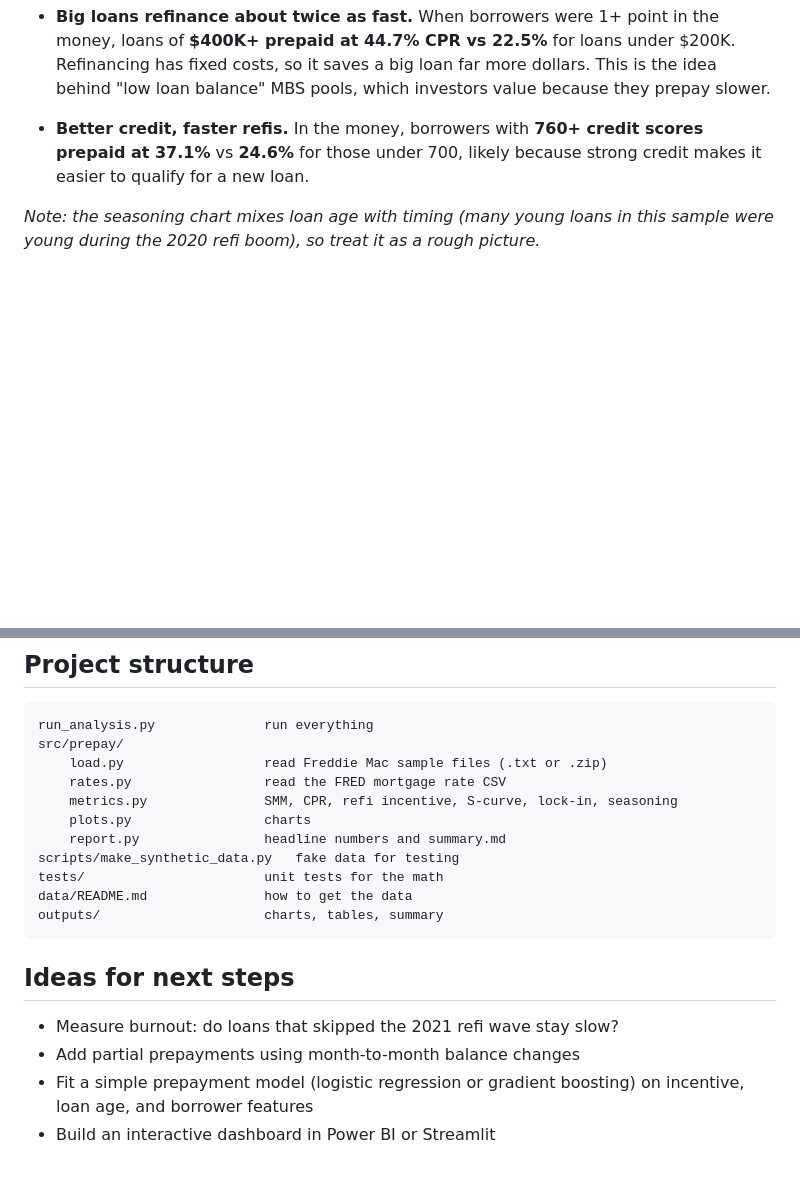
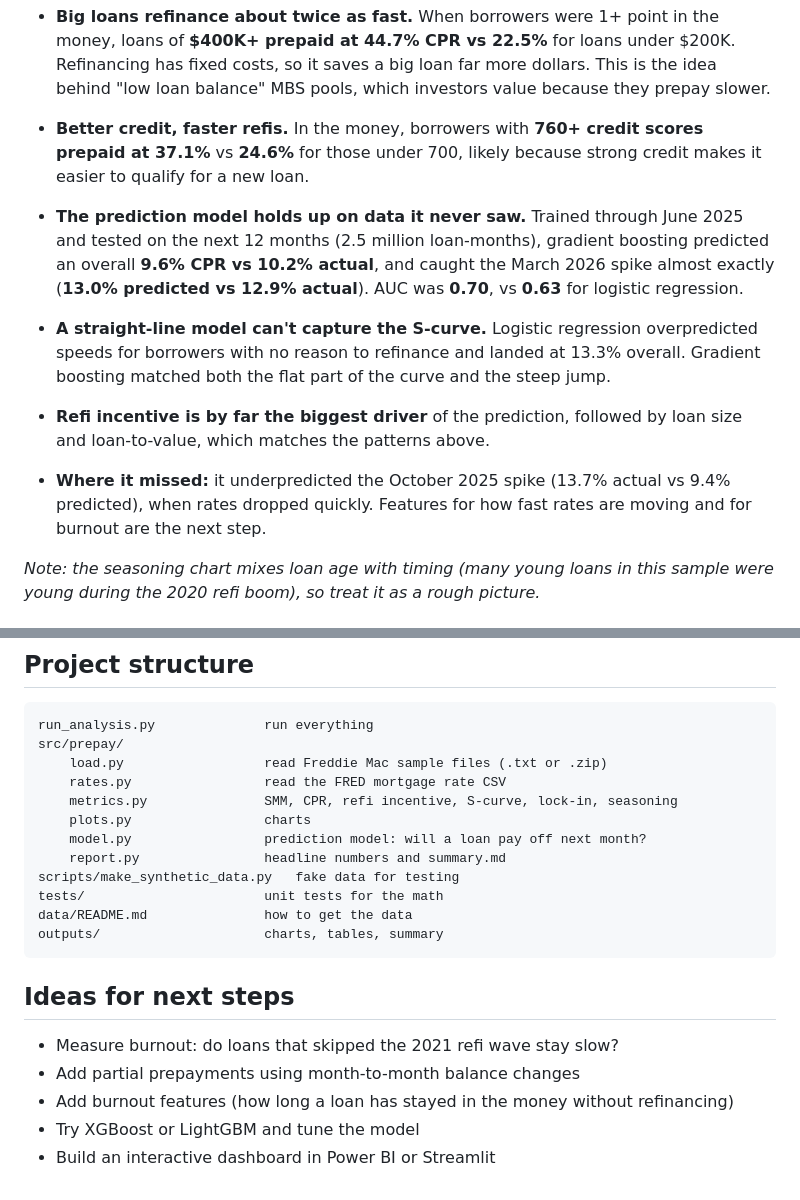
Before and after one commit to yinytan0104/mortgage-prepayment-analysis, a Markdown page: README.md, 2 parts joined by grey strips. Drawn GitHub-style; blank space fills up the shorter version.

```diff
--- a/README.md
+++ b/README.md
@@ -26,6 +26,11 @@ Based on 300,000 Freddie Mac loans made from 2019 to 2024, tracked through June
 - **Big loans refinance about twice as fast.** When borrowers were 1+ point in the money, loans of **$400K+ prepaid at 44.7% CPR vs 22.5%** for loans under $200K. Refinancing has fixed costs, so it saves a big loan far more dollars. This is the idea behind "low loan balance" MBS pools, which investors value because they prepay slower.
 - **Better credit, faster refis.** In the money, borrowers with **760+ credit scores prepaid at 37.1%** vs **24.6%** for those under 700, likely because strong credit makes it easier to qualify for a new loan.
 
+- **The prediction model holds up on data it never saw.** Trained through June 2025 and tested on the next 12 months (2.5 million loan-months), gradient boosting predicted an overall **9.6% CPR vs 10.2% actual**, and caught the March 2026 spike almost exactly (**13.0% predicted vs 12.9% actual**). AUC was **0.70**, vs **0.63** for logistic regression.
+- **A straight-line model can't capture the S-curve.** Logistic regression overpredicted speeds for borrowers with no reason to refinance and landed at 13.3% overall. Gradient boosting matched both the flat part of the curve and the steep jump.
+- **Refi incentive is by far the biggest driver** of the prediction, followed by loan size and loan-to-value, which matches the patterns above.
+- **Where it missed:** it underpredicted the October 2025 spike (13.7% actual vs 9.4% predicted), when rates dropped quickly. Features for how fast rates are moving and for burnout are the next step.
+
 *Note: the seasoning chart mixes loan age with timing (many young loans in this sample were young during the 2020 refi boom), so treat it as a rough picture.*
 
 ## Charts
@@ -99,6 +123,7 @@ src/prepay/
     rates.py                 read the FRED mortgage rate CSV
     metrics.py               SMM, CPR, refi incentive, S-curve, lock-in, seasoning
     plots.py                 charts
+    model.py                 prediction model: will a loan pay off next month?
     report.py                headline numbers and summary.md
 scripts/make_synthetic_data.py   fake data for testing
 tests/                       unit tests for the math
@@ -110,5 +135,6 @@ outputs/                     charts, tables, summary
 
 - Measure burnout: do loans that skipped the 2021 refi wave stay slow?
 - Add partial prepayments using month-to-month balance changes
-- Fit a simple prepayment model (logistic regression or gradient boosting) on incentive, loan age, and borrower features
+- Add burnout features (how long a loan has stayed in the money without refinancing)
+- Try XGBoost or LightGBM and tune the model
 - Build an interactive dashboard in Power BI or Streamlit
```
Also changed, not shown: other parts of README.md (+19 -0 lines), outputs/summary.md (+17 -0 lines), outputs/09_model_predicted_vs_actual.png (added), outputs/10_model_s_curve.png (added), outputs/11_feature_importance.png (added), 10 other files.
